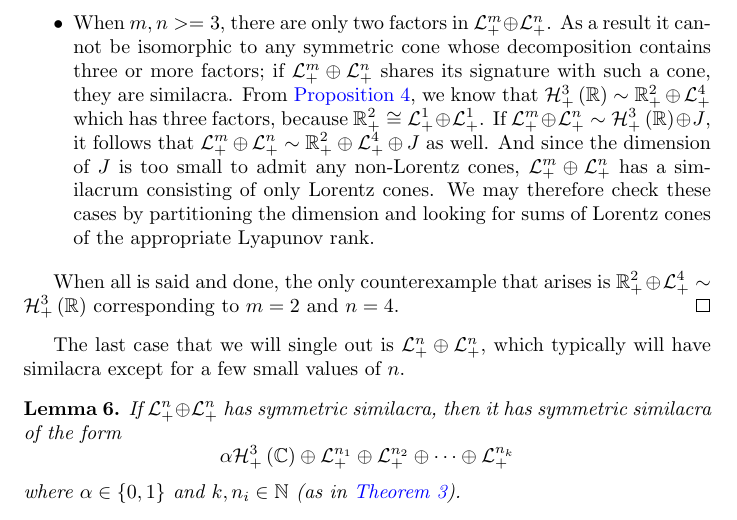
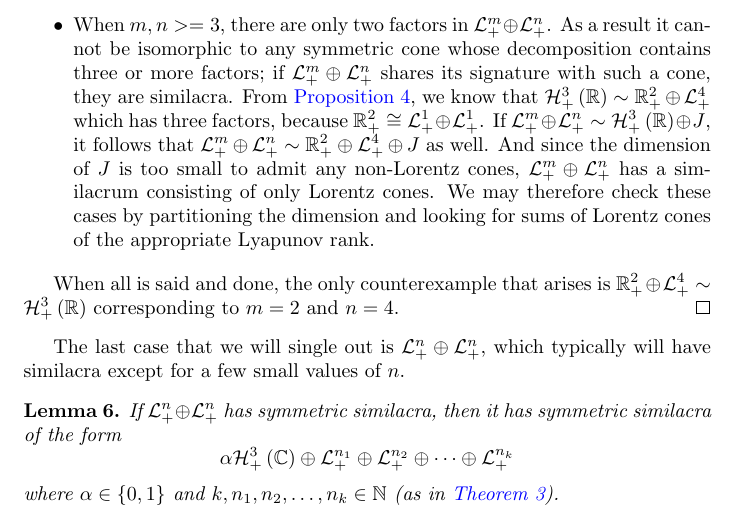
Before and after one commit to orlitzky/the_uniqueness_of_lyapunov_rank_among_symmetric_cones, a LaTeX paper (the_uniqueness_of_lyapunov_rank_among_symmetric_cones.tex): part of page 17 of 21, cut so that both start at the same text. Compiled offline with pdfLaTeX.

Commit message:
Make the statement of Lemma 6 match Theorem 3
...especially since it says "(as in Theorem 3)."

```diff
--- a/the_uniqueness_of_lyapunov_rank_among_symmetric_cones.tex
+++ b/the_uniqueness_of_lyapunov_rank_among_symmetric_cones.tex
@@ -1514,8 +1514,8 @@
         \Lnplus[n_{k}]
       \end{equation*}
       %
-      where $\alpha \in \set{0,1}$ and $k, n_{i} \in \Nn[1]$ (as in
-      \cref{thm:two sufficient families}).
+      where $\alpha \in \set{0,1}$ and $k, n_{1}, n_{2}, \ldots, n_{k}
+      \in \Nn[1]$ (as in \cref{thm:two sufficient families}).
 
       \begin{proof}
         For $n \le 2$, the result holds vacuously because
```
